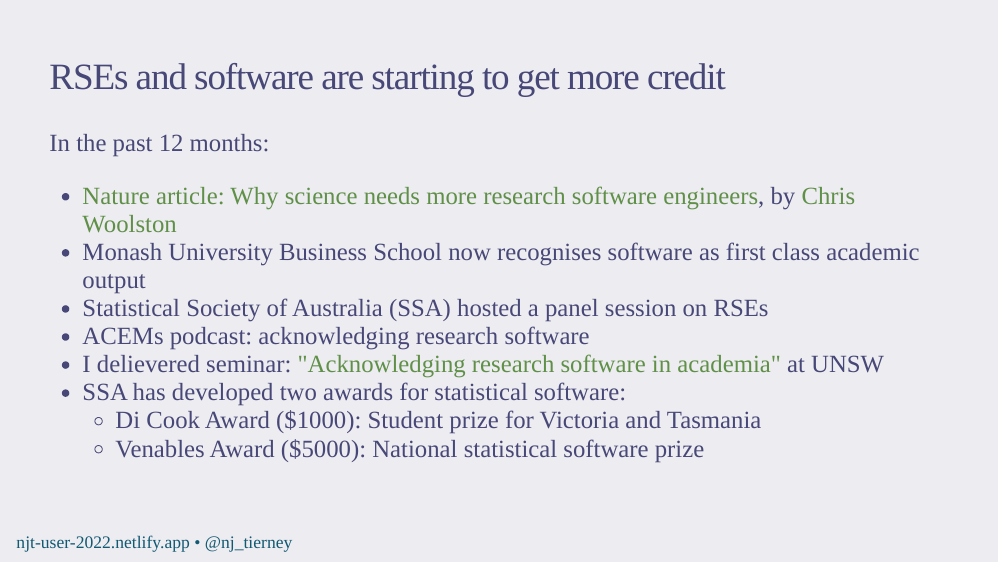
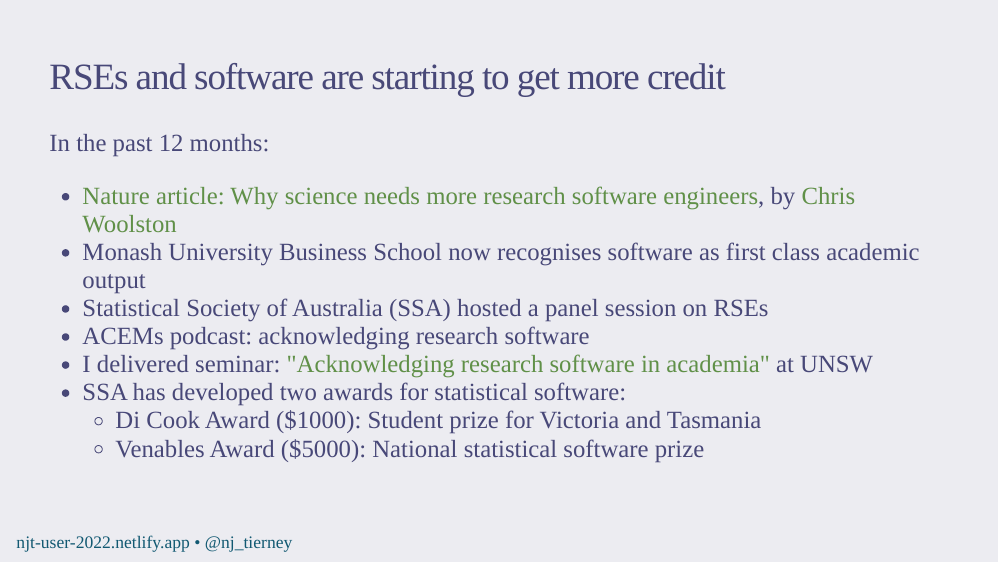
Before and after one commit to njtierney/talk-user-2022, an R Markdown document (slides/index.Rmd): page 42 of 47. Rendered offline with R 4.5, knitr and Pandoc, with nearby package versions; the slides are laid out offline by our stand-in for remark.js, each with all of its steps uncovered, in fonts that may differ from those the slides ask for, and without slide numbers, shadows or browser add-ons; some code elsewhere in the file could not run offline; a font, style sheet, LaTeX package, included part or bibliography that could not be used is replaced or left out.

Commit message:
typo fix

```diff
--- a/slides/index.Rmd
+++ b/slides/index.Rmd
@@ -751,7 +751,7 @@ In the past 12 months:
 - Monash University Business School now recognises software as first class academic output
 - Statistical Society of Australia (SSA) hosted a panel session on RSEs
 - ACEMs podcast: acknowledging research software
-- I delievered seminar: ["Acknowledging research software in academia"]() at UNSW
+- I delivered seminar: ["Acknowledging research software in academia"]() at UNSW
 - SSA has developed two awards for statistical software:
   - Di Cook Award ($1000): Student prize for Victoria and Tasmania
   - Venables Award ($5000): National statistical software prize
```
